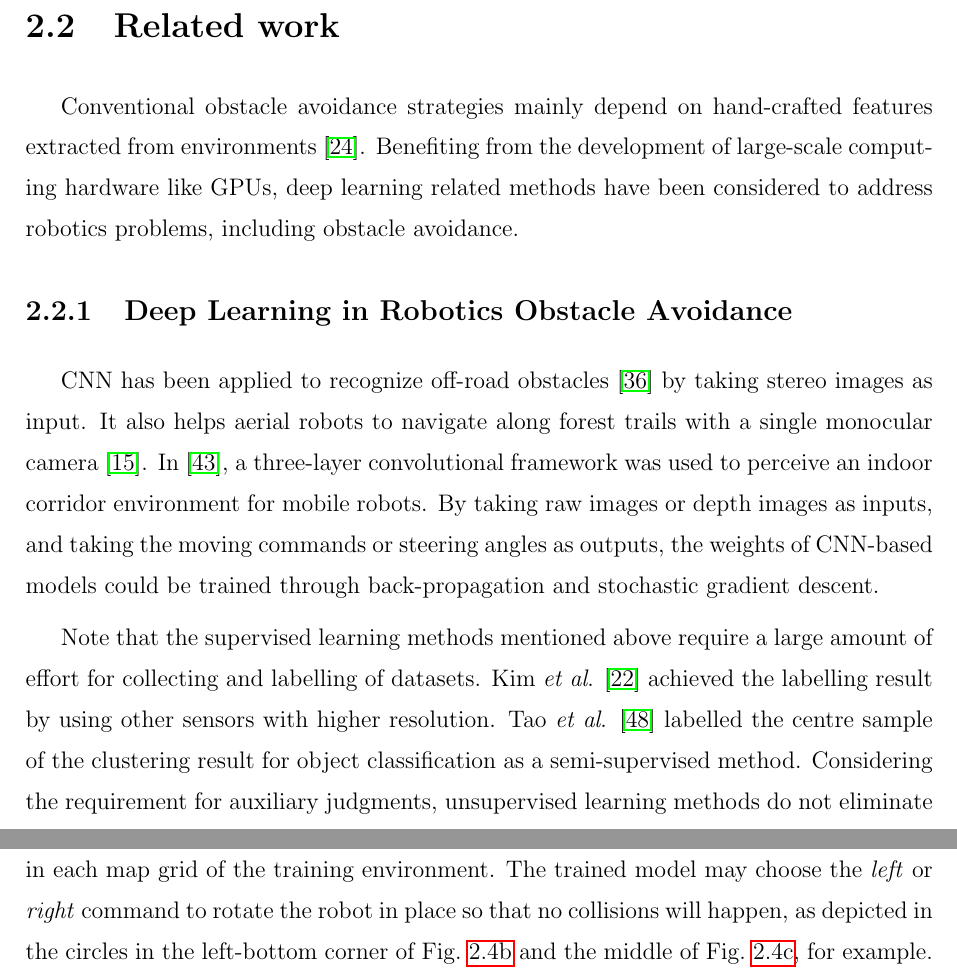
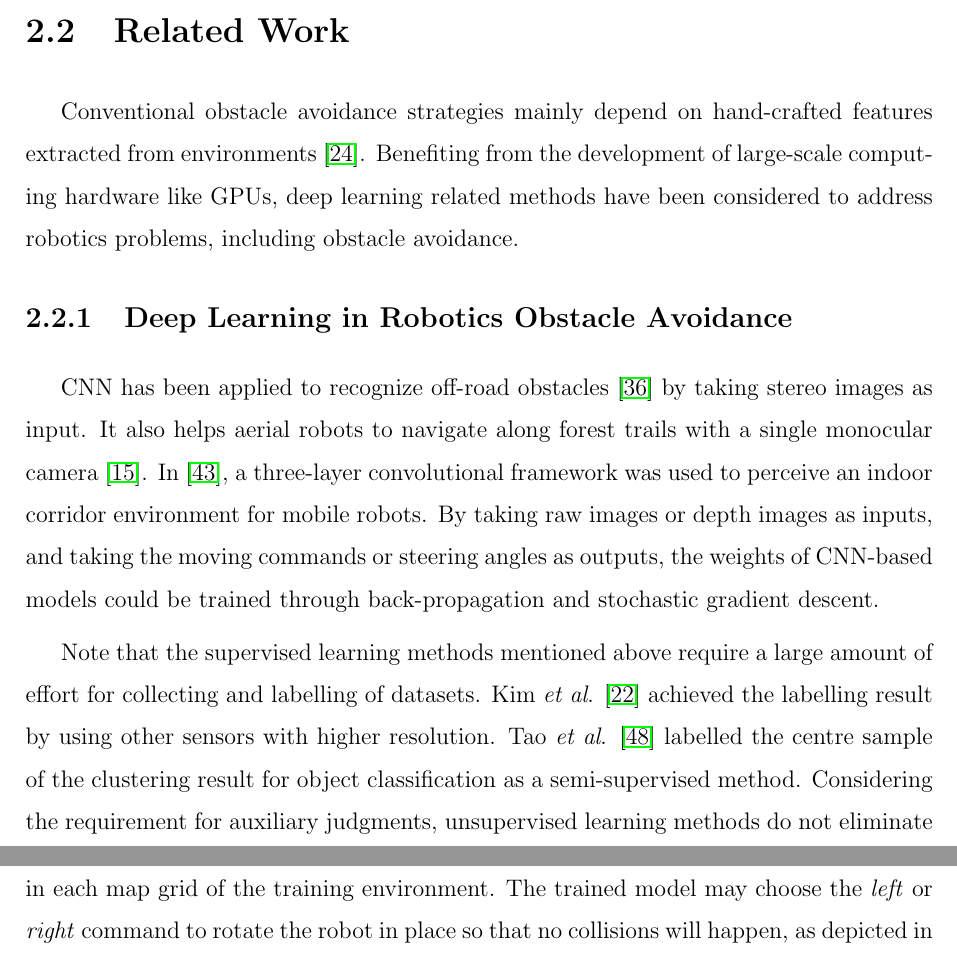
Before and after one commit to onlytailei/HKUST_latex_thesis_2019, a LaTeX thesis (main.tex, which reads chapter/s1/obstacle/relatedworks.tex): two parts of pages 14 and 22 of 40 before the commit and two parts of pages 14 and 23 of 40 after it, joined at a grey line, cut so that both start at the same text. Compiled offline with pdfLaTeX.

Commit message:
32 lines for a4

```diff
--- a/chapter/s1/obstacle/relatedworks.tex
+++ b/chapter/s1/obstacle/relatedworks.tex
@@ -1,7 +1,7 @@
 %#######################################################
 %------------------------realted work--------------------------
 
-\section{Related work}
+\section{Related Work}
 \label{sec:ob_rel}
 
 Conventional obstacle avoidance strategies mainly depend on hand-crafted features extracted from environments \cite{kuipers1991robot}.
--- a/main.tex
+++ b/main.tex
@@ -34,7 +34,10 @@
 % Alan: begin the font trial
 % Euler for math | Palatino for rm | Helvetica for ss | Courier for tt
 % \renewcommand{\rmdefault}{ppl} % rm
-% \linespread{1.05}        % Palatino needs more leading
+
+% Lei: rouphly 32 lines for 12pt font size and 1.5 line spacing
+\linespread{1.05}
+
 % \usepackage[scaled]{helvet} % ss
 % \usepackage{courier} % tt
 %\usepackage{euler} % math
```
Also changed, not shown: chapter/s6_appendices.tex (+1 -1 lines).
